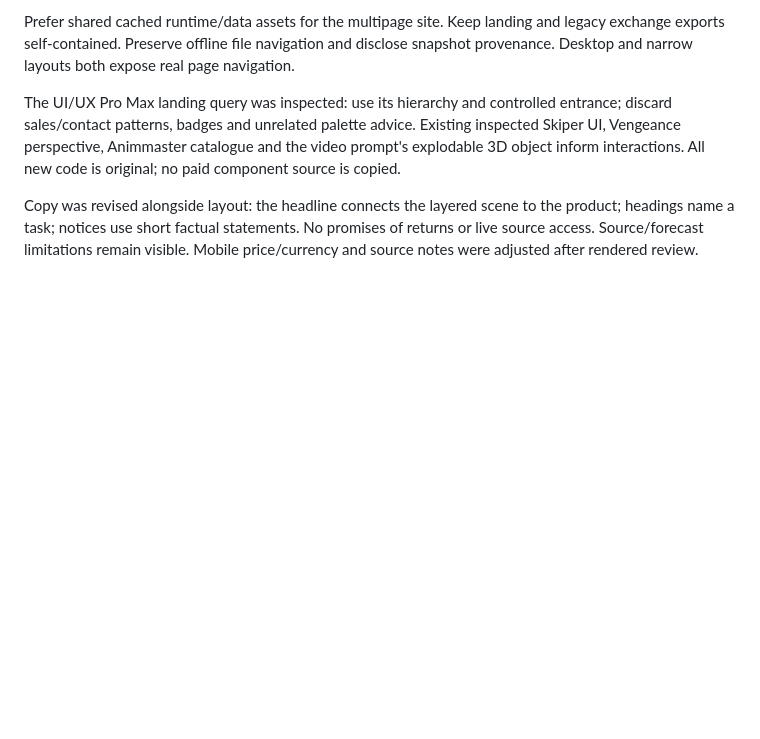
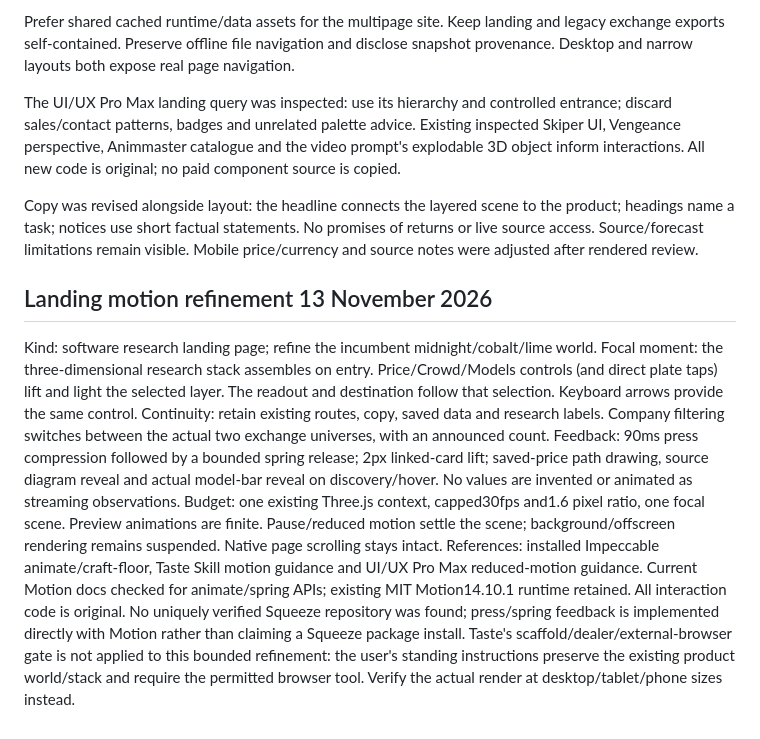
Before and after one commit to gokhale-atharva/crowd-signal-research, a Markdown page: docs/landing_design.md, the part around the change. Rendered like a GitHub page; blank space fills up the shorter version.

```diff
--- a/docs/landing_design.md
+++ b/docs/landing_design.md
@@ -26,3 +26,13 @@ Copy was revised alongside layout: the headline connects the layered scene to th
 headings name a task; notices use short factual statements. No promises of returns or live
 source access. Source/forecast limitations remain visible. Mobile price/currency and source
 notes were adjusted after rendered review.
+
+## Landing motion refinement 13 November 2026
+
+Kind: software research landing page; refine the incumbent midnight/cobalt/lime world.
+Focal moment: the three-dimensional research stack assembles on entry. Price/Crowd/Models controls (and direct plate taps) lift and light the selected layer. The readout and destination follow that selection. Keyboard arrows provide the same control.
+Continuity: retain existing routes, copy, saved data and research labels. Company filtering switches between the actual two exchange universes, with an announced count.
+Feedback: 90ms press compression followed by a bounded spring release; 2px linked-card lift; saved-price path drawing, source diagram reveal and actual model-bar reveal on discovery/hover. No values are invented or animated as streaming observations.
+Budget: one existing Three.js context, capped30fps and1.6 pixel ratio, one focal scene. Preview animations are finite. Pause/reduced motion settle the scene; background/offscreen rendering remains suspended. Native page scrolling stays intact.
+References: installed Impeccable animate/craft-floor, Taste Skill motion guidance and UI/UX Pro Max reduced-motion guidance. Current Motion docs checked for animate/spring APIs; existing MIT Motion14.10.1 runtime retained. All interaction code is original. No uniquely verified Squeeze repository was found; press/spring feedback is implemented directly with Motion rather than claiming a Squeeze package install.
+Taste's scaffold/dealer/external-browser gate is not applied to this bounded refinement: the user's standing instructions preserve the existing product world/stack and require the permitted browser tool. Verify the actual render at desktop/tablet/phone sizes instead.
```
Also changed, not shown: README.md (+3 -0 lines), docs/frontend_revision.md (+7 -0 lines), docs/img/landing-motion-desktop.png (added), docs/img/landing-motion-mobile.png (added), 5 other files.
